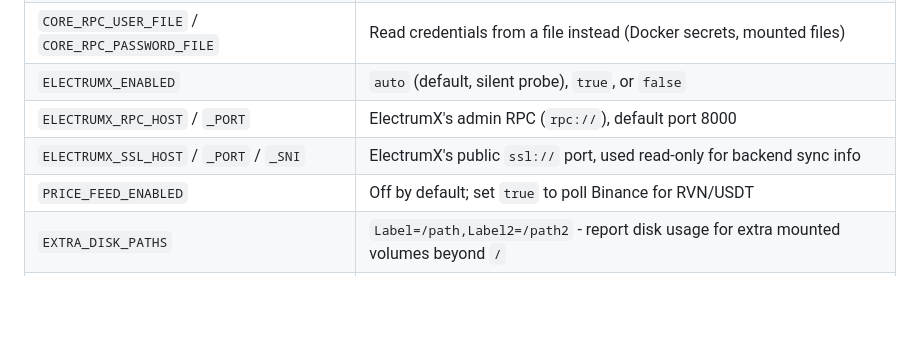
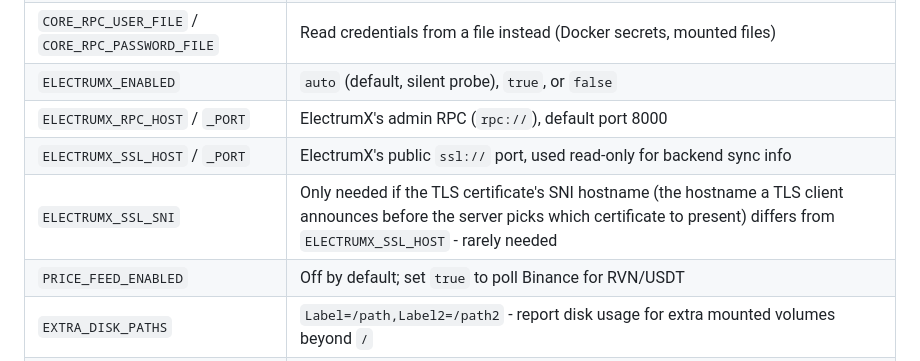
Before and after one commit to ALENOC/ravencoin-node-monitor, a Markdown page: README.md, the part around one of its changes. Drawn GitHub-style; blank space fills up the shorter version.

```diff
--- a/README.md
+++ b/README.md
@@ -158,7 +178,8 @@ full list with defaults. Highlights:
 | `CORE_RPC_USER_FILE` / `CORE_RPC_PASSWORD_FILE` | Read credentials from a file instead (Docker secrets, mounted files) |
 | `ELECTRUMX_ENABLED` | `auto` (default, silent probe), `true`, or `false` |
 | `ELECTRUMX_RPC_HOST` / `_PORT` | ElectrumX's admin RPC (`rpc://`), default port 8000 |
-| `ELECTRUMX_SSL_HOST` / `_PORT` / `_SNI` | ElectrumX's public `ssl://` port, used read-only for backend sync info |
+| `ELECTRUMX_SSL_HOST` / `_PORT` | ElectrumX's public `ssl://` port, used read-only for backend sync info |
+| `ELECTRUMX_SSL_SNI` | Only needed if the TLS certificate's SNI hostname (the hostname a TLS client announces before the server picks which certificate to present) differs from `ELECTRUMX_SSL_HOST` - rarely needed |
 | `PRICE_FEED_ENABLED` | Off by default; set `true` to poll Binance for RVN/USDT |
 | `EXTRA_DISK_PATHS` | `Label=/path,Label2=/path2` - report disk usage for extra mounted volumes beyond `/` |
 | `HISTORY_ENABLED` / `HISTORY_STORAGE` | History on by default, RAM-only (`memory`) by default - see "History storage" |
```
Also changed, not shown: other parts of README.md (+52 -15 lines).
